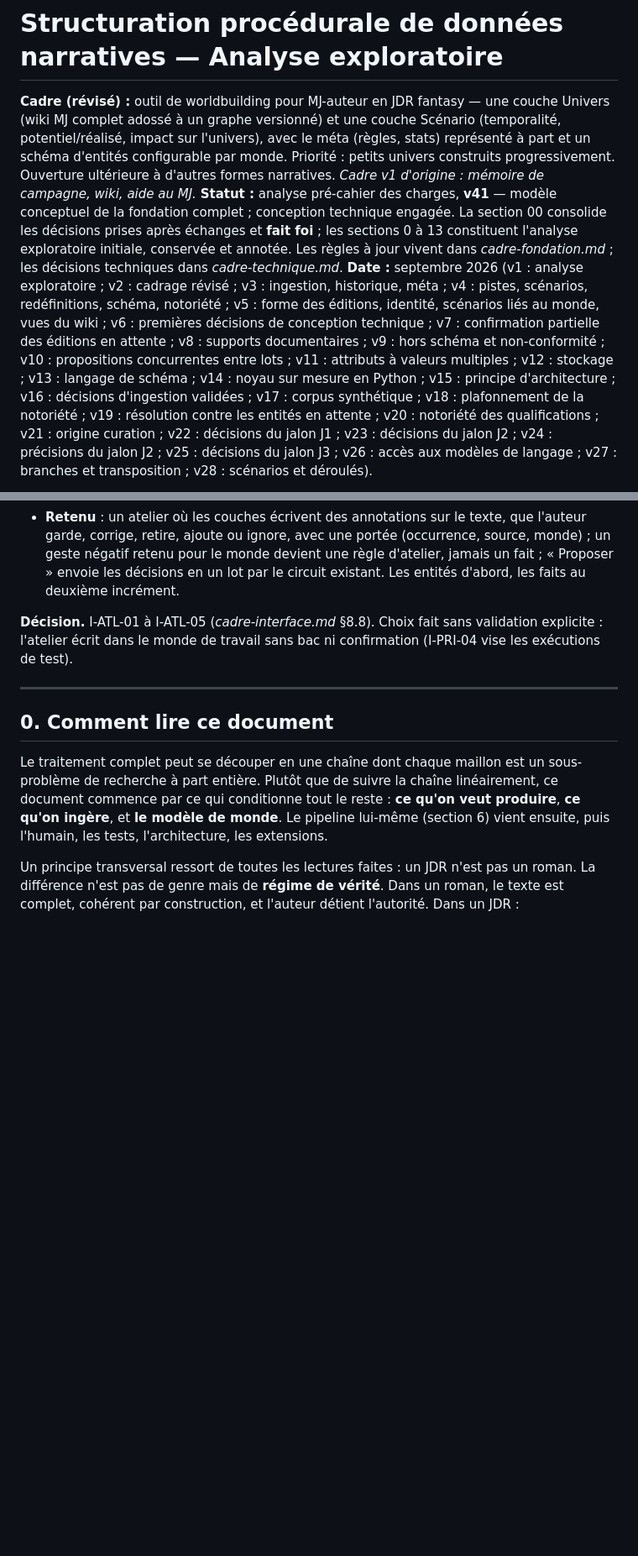
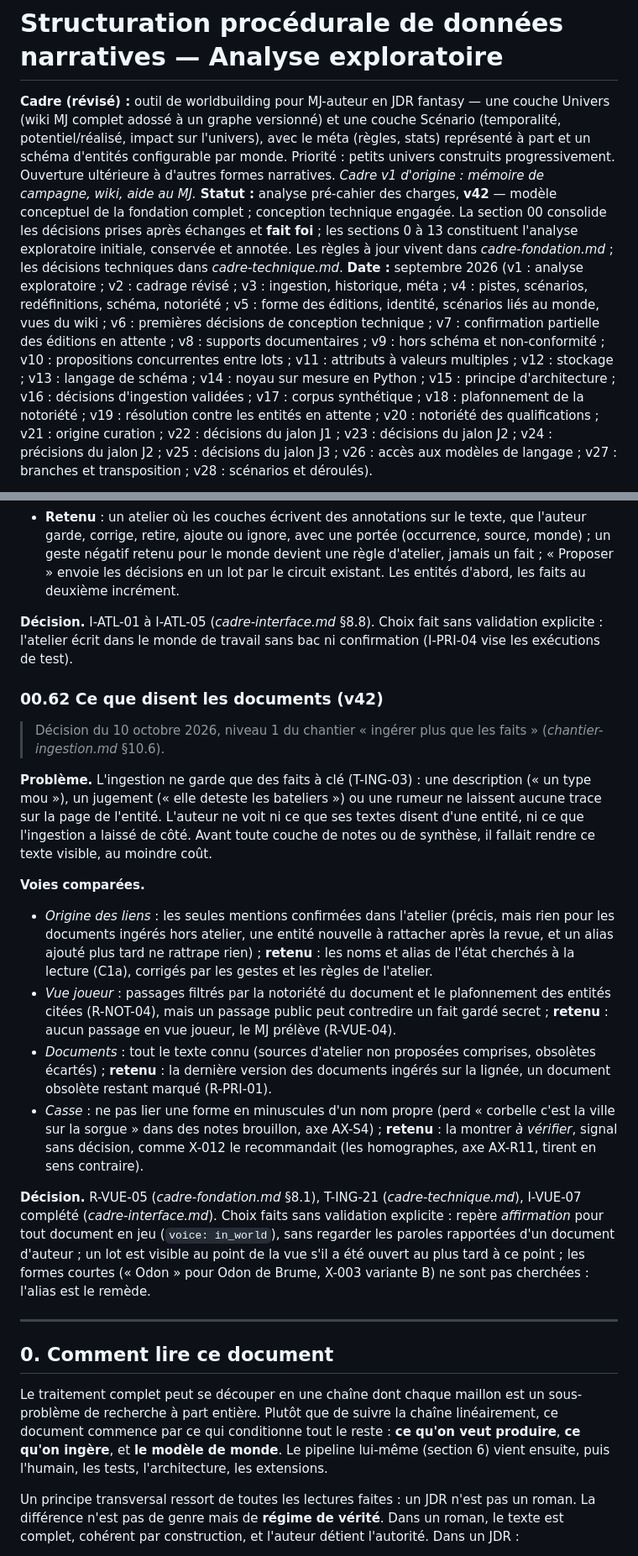
Before and after one commit to ltimsit/WorldKit, a Markdown page: docs/analyse-structuration-narrative-jdr.md, 2 parts joined by grey strips. Shown at 84% size. Rendered like a GitHub page; blank space fills up the shorter version.

Commit message:
Documents : ce que disent les documents (analyse 00.62 v42 et question 89, chantier v0.6 choix 39, CLAUDE.md ; R-VUE-05, T-ING-21)
Co-Authored-By: Claude Opus 5.5 <noreply@anthropic.com>

```diff
--- a/docs/analyse-structuration-narrative-jdr.md
+++ b/docs/analyse-structuration-narrative-jdr.md
@@ -2,7 +2,7 @@
 
 **Cadre (révisé) :** outil de worldbuilding pour MJ-auteur en JDR fantasy — une couche Univers (wiki MJ complet adossé à un graphe versionné) et une couche Scénario (temporalité, potentiel/réalisé, impact sur l'univers), avec le méta (règles, stats) représenté à part et un schéma d'entités configurable par monde. Priorité : petits univers construits progressivement. Ouverture ultérieure à d'autres formes narratives.
 *Cadre v1 d'origine : mémoire de campagne, wiki, aide au MJ.*
-**Statut :** analyse pré-cahier des charges, **v41** — modèle conceptuel de la fondation complet ; conception technique engagée. La section 00 consolide les décisions prises après échanges et **fait foi** ; les sections 0 à 13 constituent l'analyse exploratoire initiale, conservée et annotée. Les règles à jour vivent dans *cadre-fondation.md* ; les décisions techniques dans *cadre-technique.md*.
+**Statut :** analyse pré-cahier des charges, **v42** — modèle conceptuel de la fondation complet ; conception technique engagée. La section 00 consolide les décisions prises après échanges et **fait foi** ; les sections 0 à 13 constituent l'analyse exploratoire initiale, conservée et annotée. Les règles à jour vivent dans *cadre-fondation.md* ; les décisions techniques dans *cadre-technique.md*.
 **Date :** septembre 2026 (v1 : analyse exploratoire ; v2 : cadrage révisé ; v3 : ingestion, historique, méta ; v4 : pistes, scénarios, redéfinitions, schéma, notoriété ; v5 : forme des éditions, identité, scénarios liés au monde, vues du wiki ; v6 : premières décisions de conception technique ; v7 : confirmation partielle des éditions en attente ; v8 : supports documentaires ; v9 : hors schéma et non-conformité ; v10 : propositions concurrentes entre lots ; v11 : attributs à valeurs multiples ; v12 : stockage ; v13 : langage de schéma ; v14 : noyau sur mesure en Python ; v15 : principe d'architecture ; v16 : décisions d'ingestion validées ; v17 : corpus synthétique ; v18 : plafonnement de la notoriété ; v19 : résolution contre les entités en attente ; v20 : notoriété des qualifications ; v21 : origine curation ; v22 : décisions du jalon J1 ; v23 : décisions du jalon J2 ; v24 : précisions du jalon J2 ; v25 : décisions du jalon J3 ; v26 : accès aux modèles de langage ; v27 : branches et transposition ; v28 : scénarios et déroulés).
 
 Légende utilisée dans tout le document :
@@ -1196,6 +1196,20 @@ La voie **traçable** est retenue partout où elle ne retarde pas le premier éc
 - **Retenu** : un atelier où les couches écrivent des annotations sur le texte, que l'auteur garde, corrige, retire, ajoute ou ignore, avec une portée (occurrence, source, monde) ; un geste négatif retenu pour le monde devient une règle d'atelier, jamais un fait ; « Proposer » envoie les décisions en un lot par le circuit existant. Les entités d'abord, les faits au deuxième incrément.
 
 **Décision.** I-ATL-01 à I-ATL-05 (*cadre-interface.md* §8.8). Choix fait sans validation explicite : l'atelier écrit dans le monde de travail sans bac ni confirmation (I-PRI-04 vise les exécutions de test).
+
+### 00.62 Ce que disent les documents (v42)
+
+> Décision du 10 octobre 2026, niveau 1 du chantier « ingérer plus que les faits » (*chantier-ingestion.md* §10.6).
+
+**Problème.** L'ingestion ne garde que des faits à clé (T-ING-03) : une description (« un type mou »), un jugement (« elle deteste les bateliers ») ou une rumeur ne laissent aucune trace sur la page de l'entité. L'auteur ne voit ni ce que ses textes disent d'une entité, ni ce que l'ingestion a laissé de côté. Avant toute couche de notes ou de synthèse, il fallait rendre ce texte visible, au moindre coût.
+
+**Voies comparées.**
+- *Origine des liens* : les seules mentions confirmées dans l'atelier (précis, mais rien pour les documents ingérés hors atelier, une entité nouvelle à rattacher après la revue, et un alias ajouté plus tard ne rattrape rien) ; **retenu** : les noms et alias de l'état cherchés à la lecture (C1a), corrigés par les gestes et les règles de l'atelier.
+- *Vue joueur* : passages filtrés par la notoriété du document et le plafonnement des entités citées (R-NOT-04), mais un passage public peut contredire un fait gardé secret ; **retenu** : aucun passage en vue joueur, le MJ prélève (R-VUE-04).
+- *Documents* : tout le texte connu (sources d'atelier non proposées comprises, obsolètes écartés) ; **retenu** : la dernière version des documents ingérés sur la lignée, un document obsolète restant marqué (R-PRI-01).
+- *Casse* : ne pas lier une forme en minuscules d'un nom propre (perd « corbelle c'est la ville sur la sorgue » dans des notes brouillon, axe AX-S4) ; **retenu** : la montrer *à vérifier*, signal sans décision, comme X-012 le recommandait (les homographes, axe AX-R11, tirent en sens contraire).
+
+**Décision.** R-VUE-05 (*cadre-fondation.md* §8.1), T-ING-21 (*cadre-technique.md*), I-VUE-07 complété (*cadre-interface.md*). Choix faits sans validation explicite : repère *affirmation* pour tout document en jeu (`voice: in_world`), sans regarder les paroles rapportées d'un document d'auteur ; un lot est visible au point de la vue s'il a été ouvert au plus tard à ce point ; les formes courtes (« Odon » pour Odon de Brume, X-003 variante B) ne sont pas cherchées : l'alias est le remède.
 
 ---
 
```
Also changed, not shown: other parts of docs/analyse-structuration-narrative-jdr.md (+1 -0 lines), CLAUDE.md (+2 -1 lines), docs/chantier-ingestion.md (+5 -3 lines).
